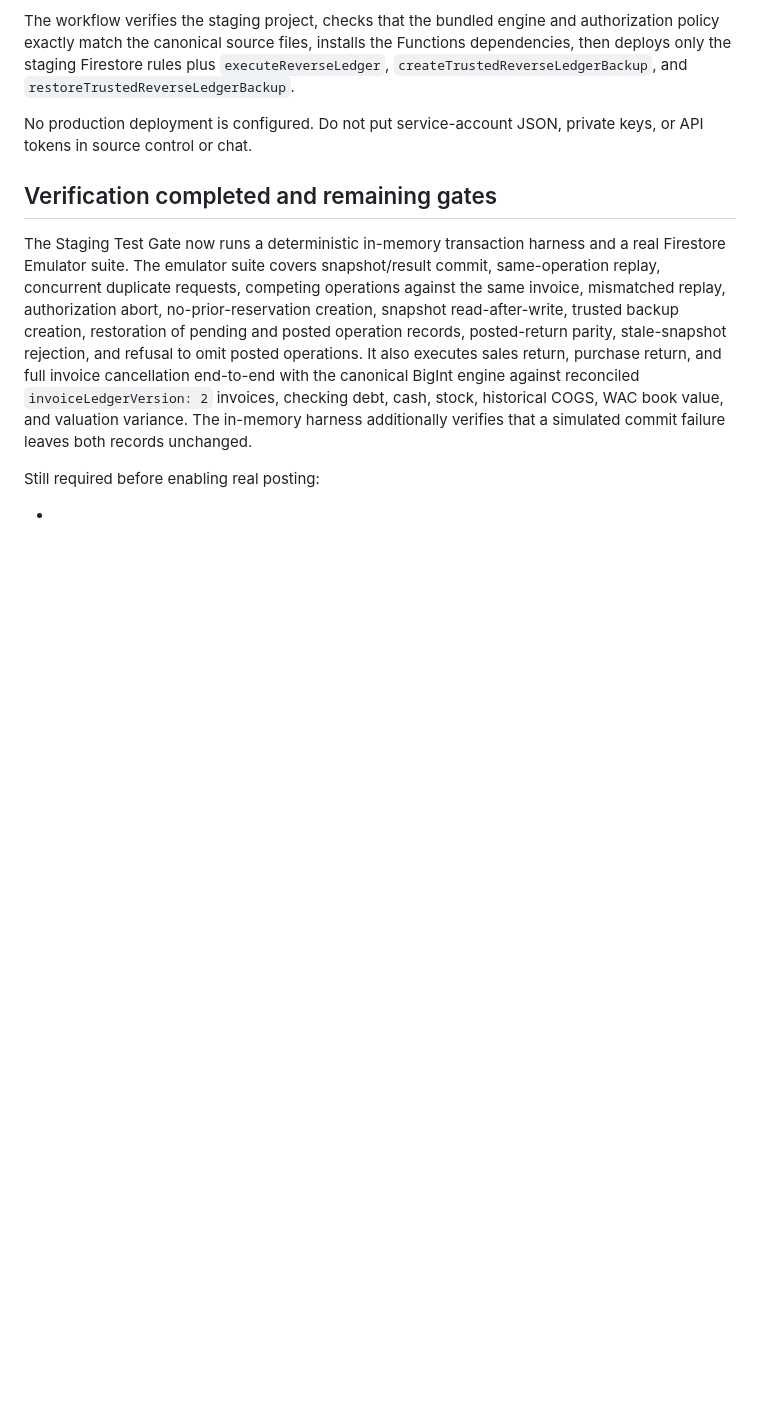
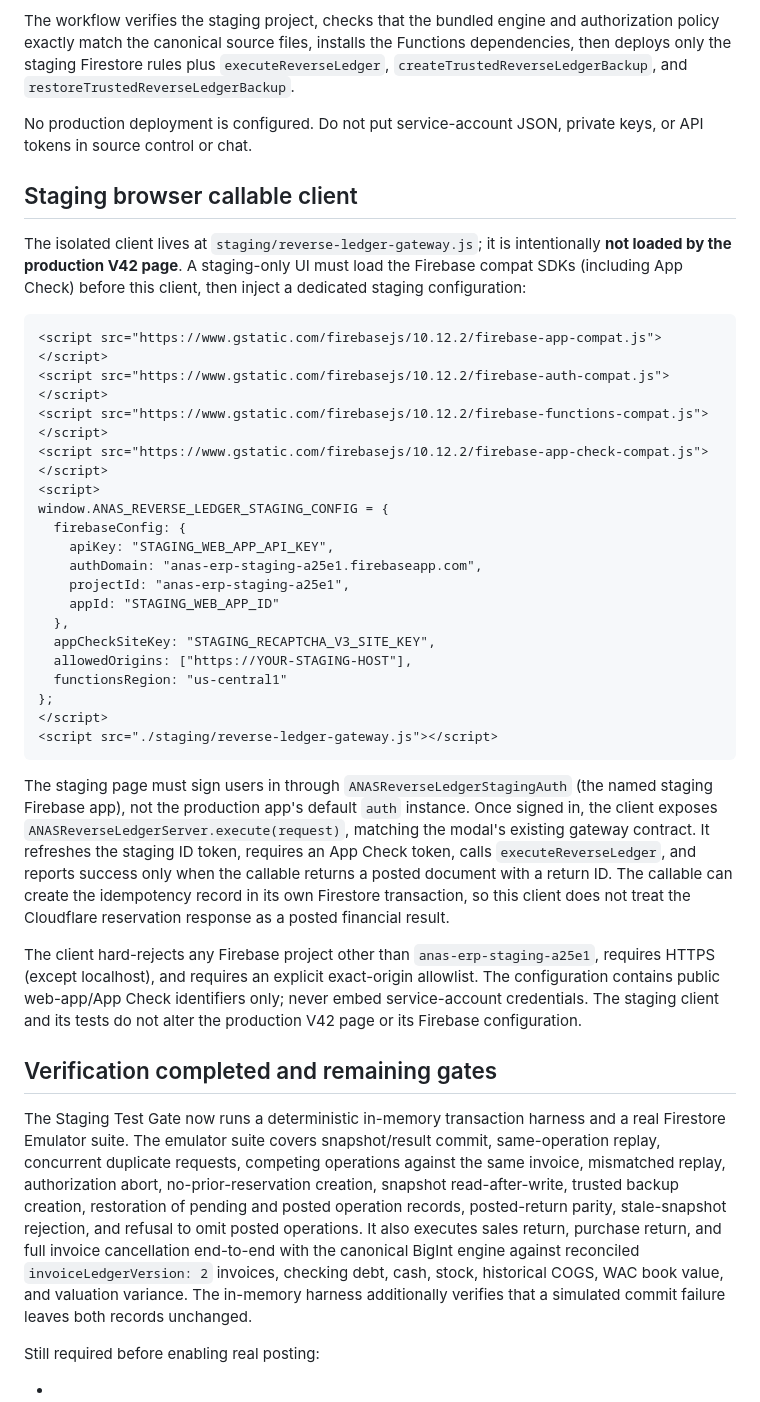
Before and after one commit to amin545677-svg/anas-erb-, a Markdown page: docs/REVERSE_LEDGER_SERVER_STAGING.md, the part around the change. Drawn GitHub-style; blank space fills up the shorter version.

Commit message:
docs(staging): document isolated callable client setup

````diff
--- a/docs/REVERSE_LEDGER_SERVER_STAGING.md
+++ b/docs/REVERSE_LEDGER_SERVER_STAGING.md
@@ -108,6 +108,35 @@ The workflow verifies the staging project, checks that the bundled engine and au
 
 No production deployment is configured. Do not put service-account JSON, private keys, or API tokens in source control or chat.
 
+## Staging browser callable client
+
+The isolated client lives at `staging/reverse-ledger-gateway.js`; it is intentionally **not loaded by the production V42 page**. A staging-only UI must load the Firebase compat SDKs (including App Check) before this client, then inject a dedicated staging configuration:
+
+```html
+<script src="https://www.gstatic.com/firebasejs/10.12.2/firebase-app-compat.js"></script>
+<script src="https://www.gstatic.com/firebasejs/10.12.2/firebase-auth-compat.js"></script>
+<script src="https://www.gstatic.com/firebasejs/10.12.2/firebase-functions-compat.js"></script>
+<script src="https://www.gstatic.com/firebasejs/10.12.2/firebase-app-check-compat.js"></script>
+<script>
+window.ANAS_REVERSE_LEDGER_STAGING_CONFIG = {
+  firebaseConfig: {
+    apiKey: "STAGING_WEB_APP_API_KEY",
+    authDomain: "anas-erp-staging-a25e1.firebaseapp.com",
+    projectId: "anas-erp-staging-a25e1",
+    appId: "STAGING_WEB_APP_ID"
+  },
+  appCheckSiteKey: "STAGING_RECAPTCHA_V3_SITE_KEY",
+  allowedOrigins: ["https://YOUR-STAGING-HOST"],
+  functionsRegion: "us-central1"
+};
+</script>
+<script src="./staging/reverse-ledger-gateway.js"></script>
+```
+
+The staging page must sign users in through `ANASReverseLedgerStagingAuth` (the named staging Firebase app), not the production app's default `auth` instance. Once signed in, the client exposes `ANASReverseLedgerServer.execute(request)`, matching the modal's existing gateway contract. It refreshes the staging ID token, requires an App Check token, calls `executeReverseLedger`, and reports success only when the callable returns a posted document with a return ID. The callable can create the idempotency record in its own Firestore transaction, so this client does not treat the Cloudflare reservation response as a posted financial result.
+
+The client hard-rejects any Firebase project other than `anas-erp-staging-a25e1`, requires HTTPS (except localhost), and requires an explicit exact-origin allowlist. The configuration contains public web-app/App Check identifiers only; never embed service-account credentials. The staging client and its tests do not alter the production V42 page or its Firebase configuration.
+
 ## Verification completed and remaining gates
 
 The Staging Test Gate now runs a deterministic in-memory transaction harness and a real Firestore Emulator suite. The emulator suite covers snapshot/result commit, same-operation replay, concurrent duplicate requests, competing operations against the same invoice, mismatched replay, authorization abort, no-prior-reservation creation, snapshot read-after-write, trusted backup creation, restoration of pending and posted operation records, posted-return parity, stale-snapshot rejection, and refusal to omit posted operations. It also executes sales return, purchase return, and full invoice cancellation end-to-end with the canonical BigInt engine against reconciled `invoiceLedgerVersion: 2` invoices, checking debt, cash, stock, historical COGS, WAC book value, and valuation variance. The in-memory harness additionally verifies that a simulated commit failure leaves both records unchanged.
````
